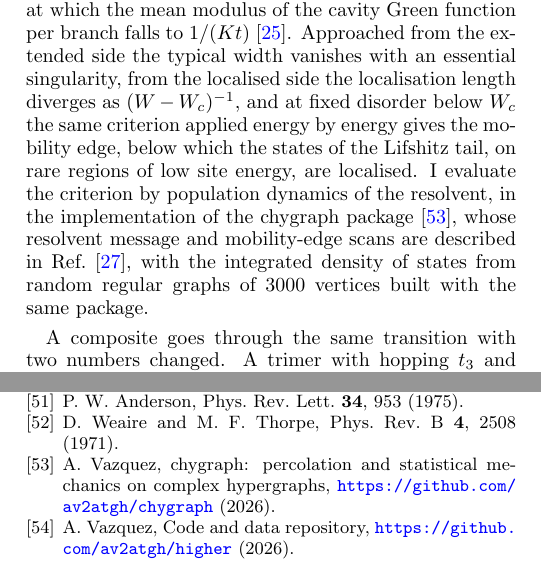
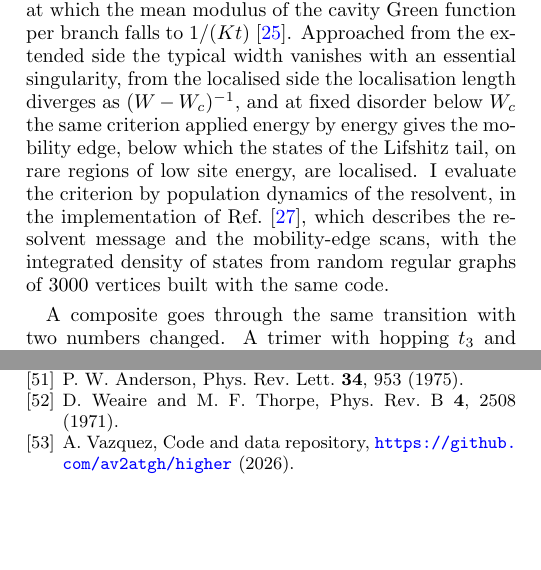
Before and after one commit to av2atgh/higher, a LaTeX paper (paper/main.tex): two parts of the columns of pages 8 and 11 of 11, joined at a grey line, cut so that both start at the same text, the shorter picture padded with empty space. Compiled offline with pdfLaTeX.

Commit message:
paper: repository entry merged into the book citation

```diff
--- a/paper/main.tex
+++ b/paper/main.tex
@@ -729,10 +729,10 @@ $(W-W_{c})^{-1}$, and at fixed disorder below $W_{c}$ the same criterion
 applied energy by energy gives the mobility edge, below which the states
 of the Lifshitz tail, on rare regions of low site energy, are localised.
 I evaluate the criterion by population dynamics of the resolvent, in
-the implementation of the chygraph package~\cite{chygraph}, whose
-resolvent message and mobility-edge scans are described in
-Ref.~\cite{chybook}, with the integrated density of states from random
-regular graphs of $3000$ vertices built with the same package.
+the implementation of Ref.~\cite{chybook}, which describes the
+resolvent message and the mobility-edge scans, with the integrated
+density of states from random regular graphs of $3000$ vertices built
+with the same code.
 
 A composite goes through the same transition with two numbers changed.
 A trimer with hopping $t_{3}$ and one-body density $\rho$ sees a
```
Also changed, not shown: paper/refs.bib (+0 -4 lines), 2 other files.
